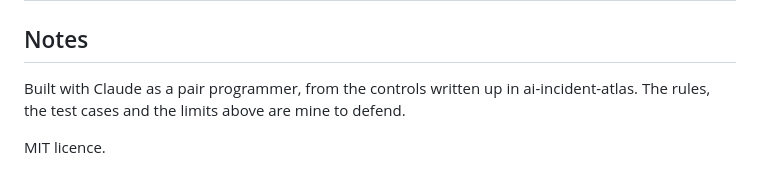
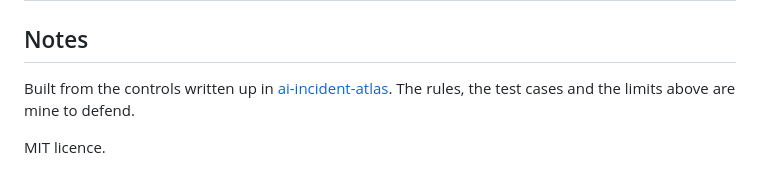
Before and after one commit to shyamvasansathiskumar-ux/kaaval, a Markdown page: README.md, the part around the change. Drawn GitHub-style.

Commit message:
README: link the atlas in the notes

```diff
--- a/README.md
+++ b/README.md
@@ -104,6 +104,6 @@ Read this before relying on it.
 
 ## Notes
 
-Built with Claude as a pair programmer, from the controls written up in ai-incident-atlas. The rules, the test cases and the limits above are mine to defend.
+Built from the controls written up in [ai-incident-atlas](https://github.com/shyamvasansathiskumar-ux/ai-incident-atlas). The rules, the test cases and the limits above are mine to defend.
 
 MIT licence.
```
